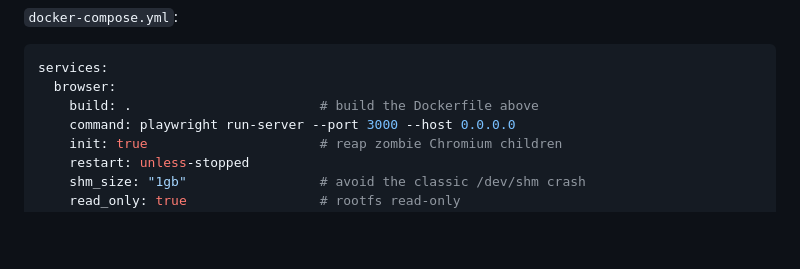
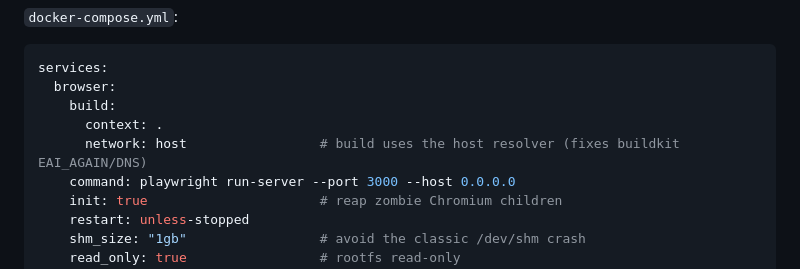
Before and after one commit to GabrielGomez33/dina-server, a Markdown page: ops/PLAYWRIGHT_RUNBOOK.md, the part around the change. Drawn GitHub-style; blank space fills up the shorter version.

Commit message:
DIGIM Phase 2.2: build browser image with host network (fixes buildkit DNS EAI_AGAIN)
Co-Authored-By: Claude Opus 4.8 <noreply@anthropic.com>
Claude-Session: https://claude.ai/code/session_01LhY6rHXQvdaXcJpWrqCCnA

````diff
--- a/ops/PLAYWRIGHT_RUNBOOK.md
+++ b/ops/PLAYWRIGHT_RUNBOOK.md
@@ -70,7 +70,9 @@ RUN PLAYWRIGHT_SKIP_BROWSER_DOWNLOAD=1 npm install -g playwright@<VER>
 ```yaml
 services:
   browser:
-    build: .                        # build the Dockerfile above
+    build:
+      context: .
+      network: host                 # build uses the host resolver (fixes buildkit EAI_AGAIN/DNS)
     command: playwright run-server --port 3000 --host 0.0.0.0
     init: true                      # reap zombie Chromium children
     restart: unless-stopped
````
